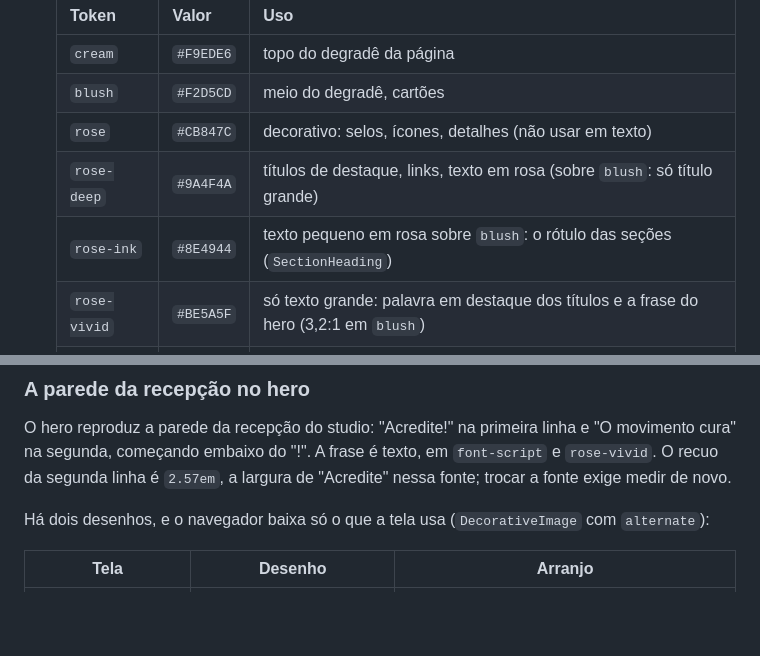
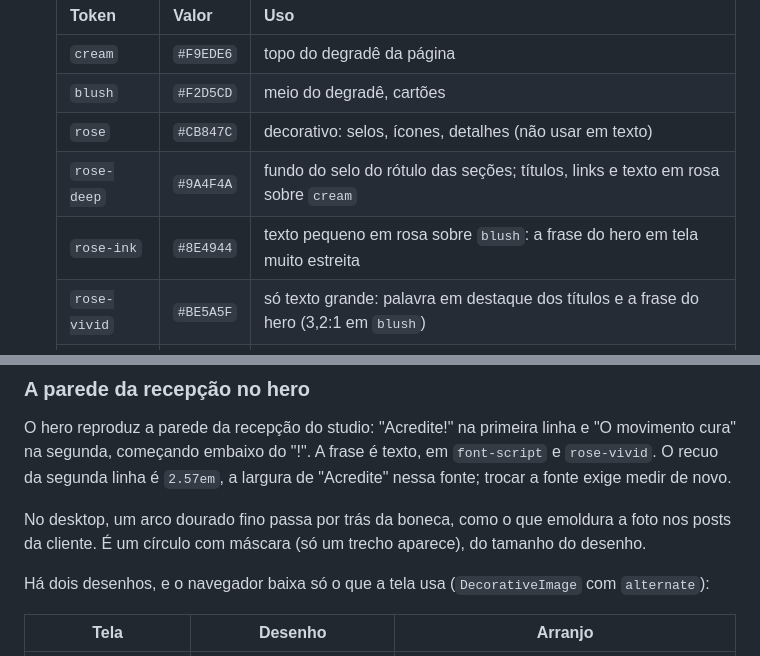
Before and after one commit to LeidejanedaRosa/landing-espaco-saude-bemestar, a Markdown page: CLAUDE.md, 2 parts joined by grey strips. Drawn GitHub-style; blank space fills up the shorter version.

```diff
--- a/CLAUDE.md
+++ b/CLAUDE.md
@@ -527,8 +567,8 @@ contato e, logo abaixo, o rodapé com as mesmas informações.
   | `cream`      | `#F9EDE6` | topo do degradê da página                                                               |
   | `blush`      | `#F2D5CD` | meio do degradê, cartões                                                                |
   | `rose`       | `#CB847C` | decorativo: selos, ícones, detalhes (não usar em texto)                                 |
-  | `rose-deep`  | `#9A4F4A` | títulos de destaque, links, texto em rosa (sobre `blush`: só título grande)             |
-  | `rose-ink`   | `#8E4944` | texto pequeno em rosa sobre `blush`: o rótulo das seções (`SectionHeading`)             |
+  | `rose-deep`  | `#9A4F4A` | fundo do selo do rótulo das seções; títulos, links e texto em rosa sobre `cream`        |
+  | `rose-ink`   | `#8E4944` | texto pequeno em rosa sobre `blush`: a frase do hero em tela muito estreita             |
   | `rose-vivid` | `#BE5A5F` | só texto grande: palavra em destaque dos títulos e a frase do hero (3,2:1 em `blush`)   |
   | `rose-soft`  | `#E6A9A2` | só texto grande sobre `olive-deep`: o destaque do título no bloco da Luiza (3,4:1)      |
   | `teal`       | `#688F90` | decorativo: ícones e detalhes (não usar em texto pequeno)                               |
@@ -602,6 +643,9 @@ Cada família de desenho remete a um lugar físico do studio e tem um papel só
 O hero reproduz a parede da recepção do studio: "Acredite!" na primeira linha e "O movimento
 cura" na segunda, começando embaixo do "!". A frase é texto, em `font-script` e `rose-vivid`. O recuo da
 segunda linha é `2.57em`, a largura de "Acredite" nessa fonte; trocar a fonte exige medir de novo.
+
+No desktop, um arco dourado fino passa por trás da boneca, como o que emoldura a foto nos
+posts da cliente. É um círculo com máscara (só um trecho aparece), do tamanho do desenho.
 
 Há dois desenhos, e o navegador baixa só o que a tela usa (`DecorativeImage` com `alternate`):
 
```
Also changed, not shown: other parts of CLAUDE.md (+58 -17 lines), docs/aprendizados.md (+26 -0 lines), docs/backlog.md (+2 -2 lines).
